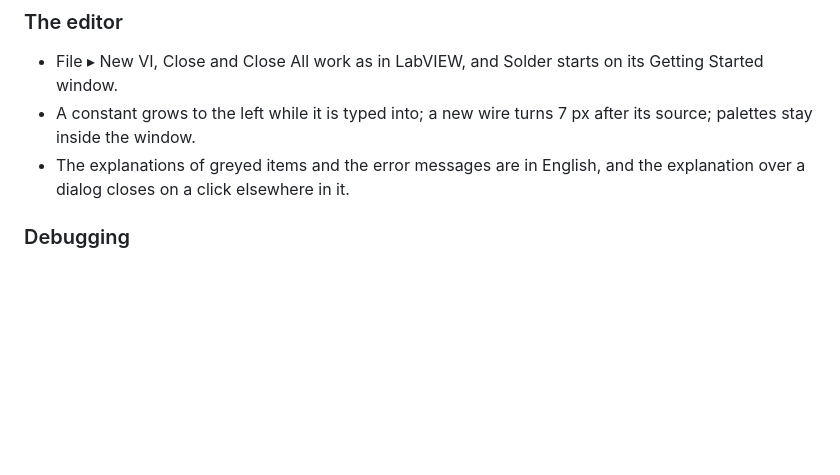
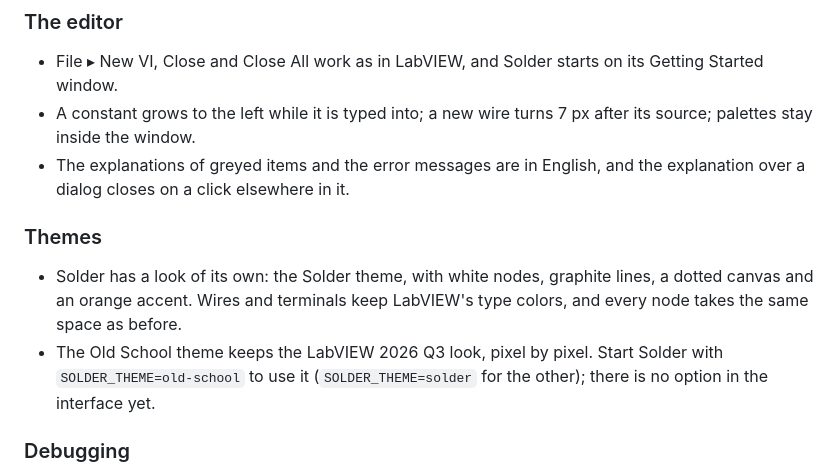
Before and after one commit to anlaco/solder, a Markdown page: CHANGELOG.md, the part around the change. Rendered like a GitHub page; blank space fills up the shorter version.

Commit message:
Add the themes to the 0.4.0-beta changelog

```diff
--- a/CHANGELOG.md
+++ b/CHANGELOG.md
@@ -38,6 +38,15 @@ fixes (`0.4.x-beta`).
   after its source; palettes stay inside the window.
 - The explanations of greyed items and the error messages are in English, and
   the explanation over a dialog closes on a click elsewhere in it.
+
+### Themes
+
+- Solder has a look of its own: the Solder theme, with white nodes, graphite
+  lines, a dotted canvas and an orange accent. Wires and terminals keep
+  LabVIEW's type colors, and every node takes the same space as before.
+- The Old School theme keeps the LabVIEW 2026 Q3 look, pixel by pixel. Start
+  Solder with `SOLDER_THEME=old-school` to use it (`SOLDER_THEME=solder` for the
+  other); there is no option in the interface yet.
 
 ### Debugging
 
```
